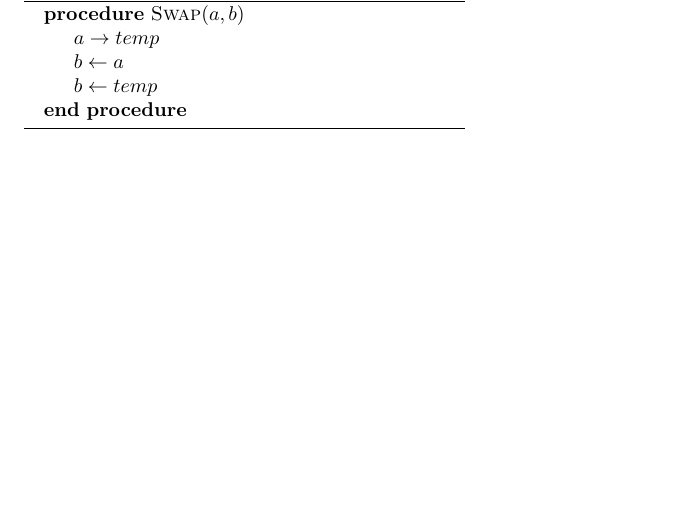
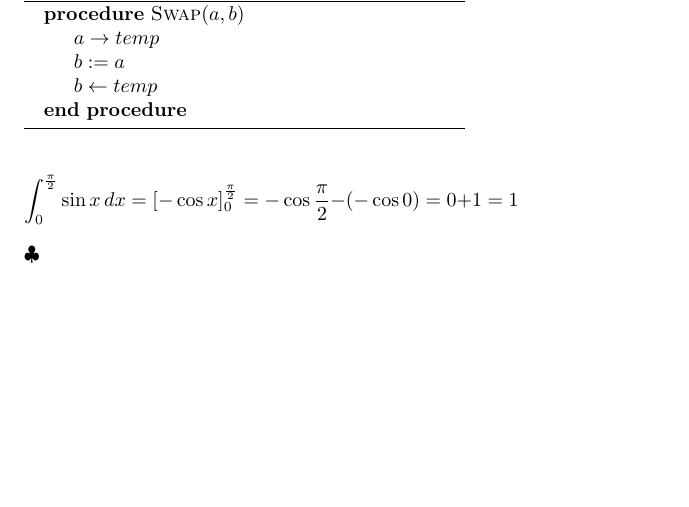
Before and after one commit to morizin/Notes, a LaTeX document (algorithms/algorithmWriting.tex): part of the page, cut so that both start at the same text, the shorter picture padded with empty space. Compiled offline with pdfLaTeX.

Commit message:
few more learned

```diff
--- a/algorithms/algorithmWriting.tex
+++ b/algorithms/algorithmWriting.tex
@@ -14,11 +14,14 @@
 \begin{algorithmic}
 \Procedure{Swap}{$a, b$}
 \State$a \rightarrow temp$
-\State$b \gets a$
+\State$b := a$
 \State$b \gets temp$
 \EndProcedure{}
 \end{algorithmic}
 \end{algorithm}
-
+\[
+\int_{0}^{\frac{\pi}{2}} \sin{x}\,dx = \left[-\cos{x}\right]_{0}^{\frac{\pi}{2}} = -\cos{\frac{\pi}{2}} - (-\cos{0}) = 0 + 1 = 1
+\]
+$\clubsuit $
 
 \end{document}
```
Also changed, not shown: algorithms/algorithmWriting.pdf, 4 other files.
